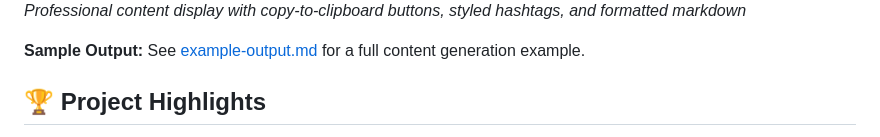
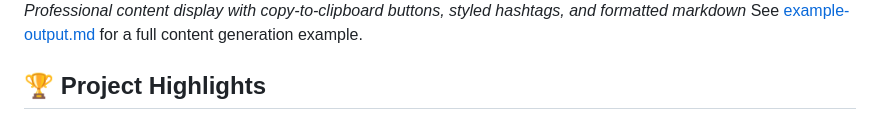
Before and after one commit to vrengar/storycircuit, a Markdown page: README.md, the part around one of its changes. Drawn GitHub-style.

Commit message:
Refine README content and remove redundancy
Removed duplicate sample output mention and updated content example section.

```diff
--- a/README.md
+++ b/README.md
@@ -18,7 +17,6 @@ StoryCircuit helps technical practitioners generate high-quality social content
 
 *Professional content display with copy-to-clipboard buttons, styled hashtags, and formatted markdown*
-
-**Sample Output:** See [example-output.md](docs/example-output.md) for a full content generation example.
+See [example-output.md](docs/example-output.md) for a full content generation example.
 
 ## 🏆 Project Highlights
 
```
Also changed, not shown: other parts of README.md (+0 -1 lines).
